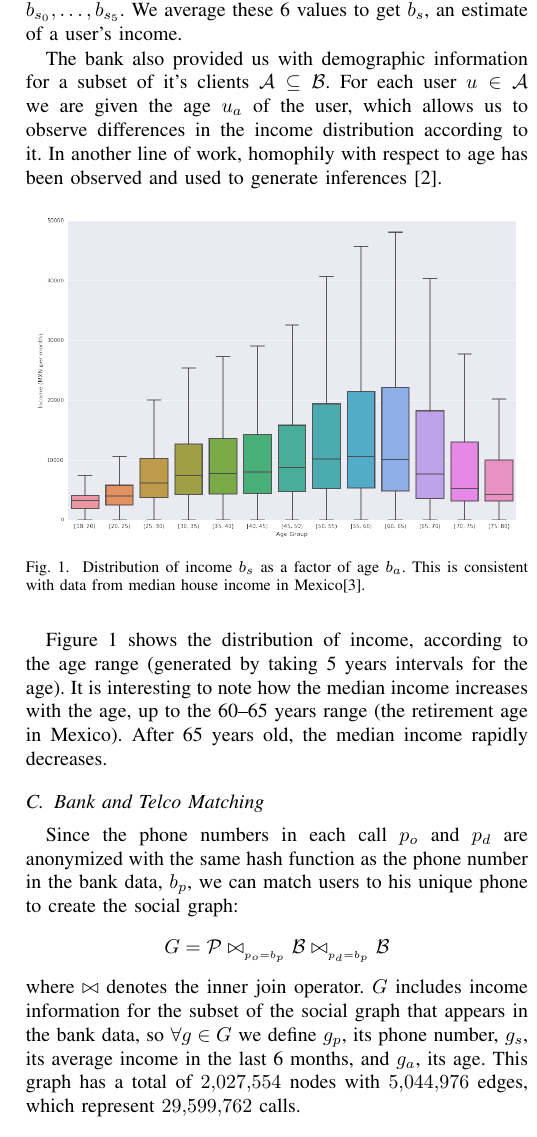
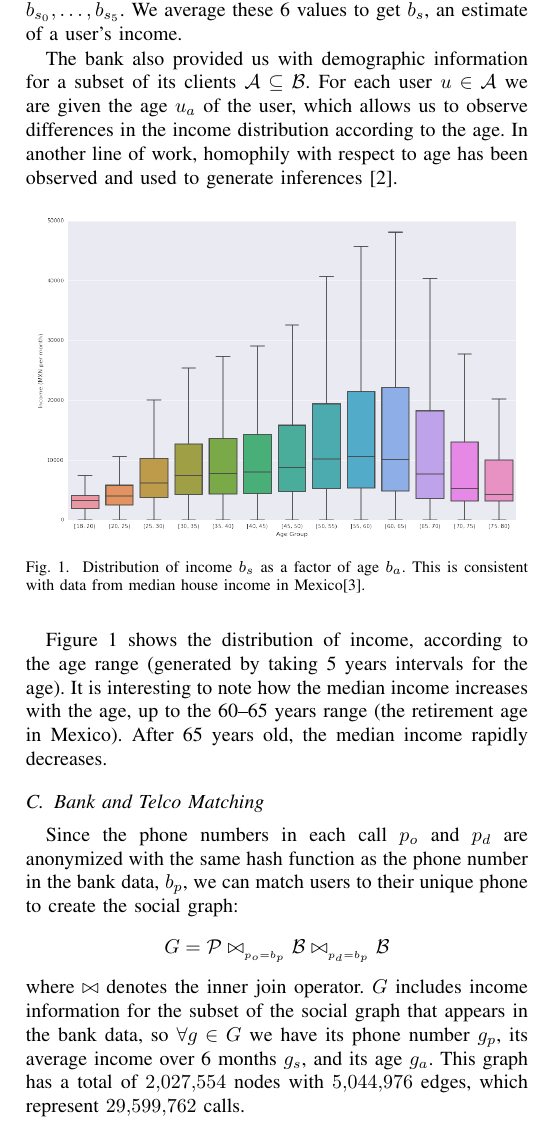
Before and after one commit to mfixman/Tesis, a LaTeX paper (Asonam2016/paper.tex, which reads Asonam2016/data_source.tex): part of one column of page 2 of 4, cut so that both start at the same text. Compiled offline with pdfLaTeX.

Commit message:
Revision of the camera ready version.

```diff
--- a/Asonam2016/data_source.tex
+++ b/Asonam2016/data_source.tex
@@ -16,7 +16,7 @@ If we define \( N \) as the number of users of the telco, and \( \mathP_N \subse
 
 For this study we also used account balances for over 10 million clients of a bank in Mexico for a period of 6 months, denoted \( \mathB \). The data for each client \( b \in \mathB \) contains his phone number \( b_p \), anonymized with the same hash function used in \( \mathP \), and the reported income of this person over 6 months \( b_{s_0}, \ldots, b_{s_5} \). We average these 6 values to get \( b_s \), an estimate of a user's income.
 
-The bank also provided us with demographic information for a subset of it's clients \( \mathA \subseteq \mathB \). For each user \( u \in \mathA \) we are given the age \( u_a \) of the user, which allows us to observe differences in the income distribution according to it. In another line of work, homophily with respect to age has been observed and used to generate inferences~\cite{brea2014}.
+The bank also provided us with demographic information for a subset of its clients \( \mathA \subseteq \mathB \). For each user \( u \in \mathA \) we are given the age \( u_a \) of the user, which allows us to observe differences in the income distribution according to the age. In another line of work, homophily with respect to age has been observed and used to generate inferences~\cite{brea2014}.
 
 \begin{figure}[h]
 \begin{center}
@@ -33,11 +33,11 @@ the 60--65 years range (the retirement age in Mexico). After 65 years old, the m
 
 \subsection{Bank and Telco Matching}
 
-Since the phone numbers in each call $ p_o $ and $ p_d $ are anonymized with the same hash function as the phone number in the bank data, $ b_p $, we can match users to his unique phone to create the social graph:
+Since the phone numbers in each call $ p_o $ and $ p_d $ are anonymized with the same hash function as the phone number in the bank data, $ b_p $, we can match users to their unique phone to create the social graph:
 $$ G = \mathP \bowtie_{_{p_o = b_p}} \mathB \bowtie_{_{p_d = b_p}} \mathB $$
 where $\bowtie$ denotes the inner join operator.
 %, that is, $G$ contains only nodes in $\mathB$.
-$G$ includes income information for the subset of the social graph that appears in the bank data, so \( \forall g \in G \) we define \( g_p \), its phone number, \( g_s \), its average income in the last 6 months, and \( g_a \), its age.
+$G$ includes income information for the subset of the social graph that appears in the bank data, so \( \forall g \in G \) we have its phone number \( g_p \),  its average income over 6 months \( g_s \), and its age \( g_a \).
 This graph has a total of \num{2027554} nodes with \num{5044976} edges, which represent \num{29599762} calls. % and \num{5476783}.
 
 \subsection{Outlier Filtering}
```
Also changed, not shown: Asonam2016/data_source.tex (2 more changed lines).
